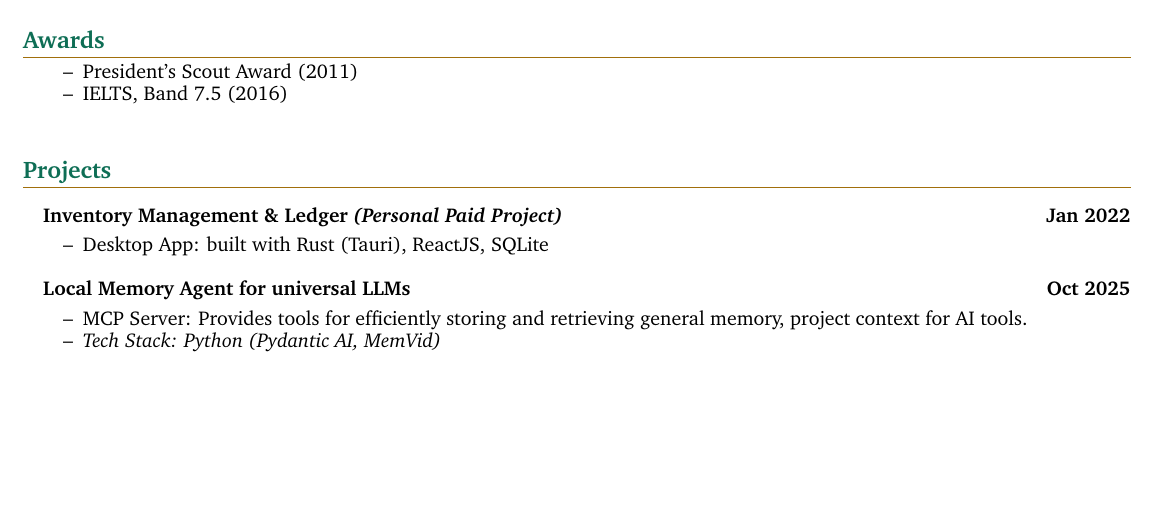
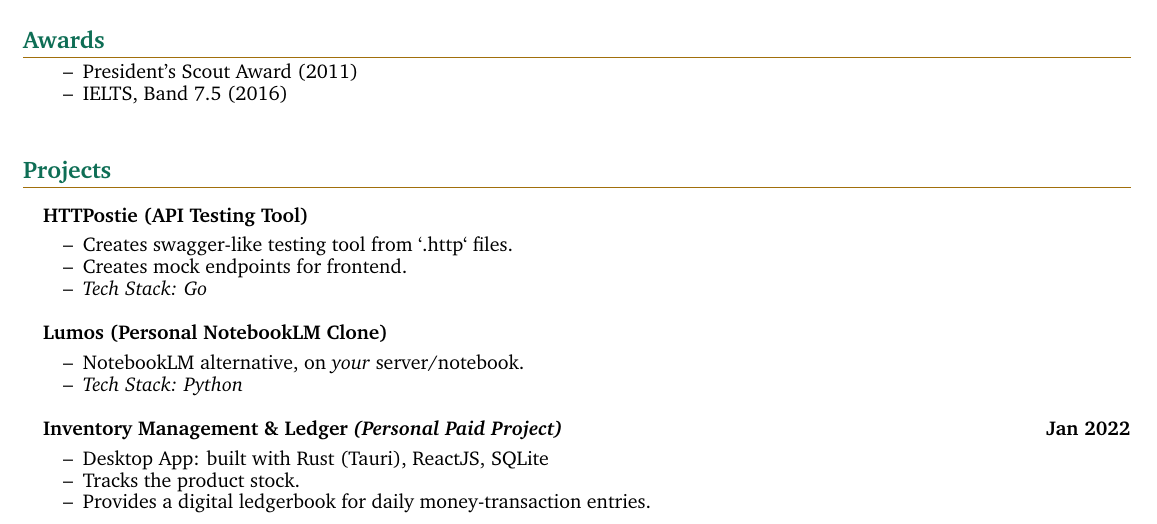
Before and after one commit to asd-noor/asd-noor, a LaTeX CV (cv-src/main.tex): part of page 2 of 2, cut so that both start at the same text, the shorter picture padded with empty space. Compiled offline with pdfLaTeX.

Commit message:
update CV

```diff
--- a/cv-src/CV.tex
+++ b/cv-src/main.tex
@@ -336,15 +336,24 @@ I’m a Backend Engineer who thrives on building lean, high-performance distribu
 
   \section{Projects}
 
+  \headingBf{HTTPostie (API Testing Tool)}{}
+  \begin{resume_list}
+    \item Creates swagger-like testing tool from `.http` files.
+    \item Creates mock endpoints for frontend.
+    \item \textit{Tech Stack: Go}
+  \end{resume_list}
+
+  \headingBf{Lumos (Personal NotebookLM Clone)}{}
+  \begin{resume_list}
+  \item NotebookLM alternative, on \textit{your} server/notebook.
+    \item \textit{Tech Stack: Python}
+  \end{resume_list}
+
   \headingBf{Inventory Management \& Ledger \textit{(Personal Paid Project)}}{Jan 2022}
   \begin{resume_list}
     \item Desktop App: built with Rust (Tauri), ReactJS, SQLite
-  \end{resume_list}
-
-  \headingBf{Local Memory Agent for universal LLMs}{Oct 2025}
-  \begin{resume_list}
-    \item MCP Server: Provides tools for efficiently storing and retrieving general memory, project context for AI tools.
-    \item \textit{Tech Stack: Python (Pydantic AI, MemVid)}
+    \item Tracks the product stock.
+    \item Provides a digital ledgerbook for daily money-transaction entries.
   \end{resume_list}
 
 \end{document}
```
Also changed, not shown: CV.pdf, cv-src/main.pdf (added).
